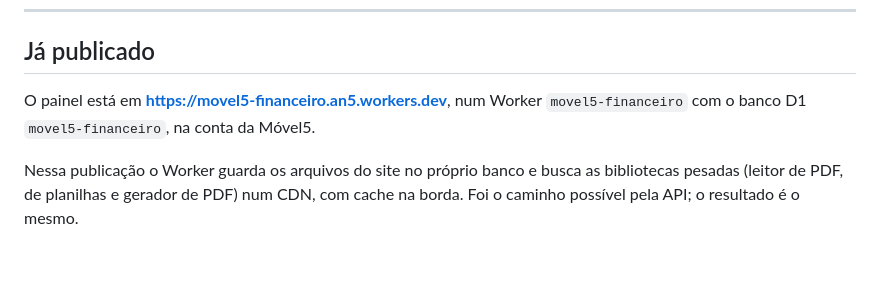
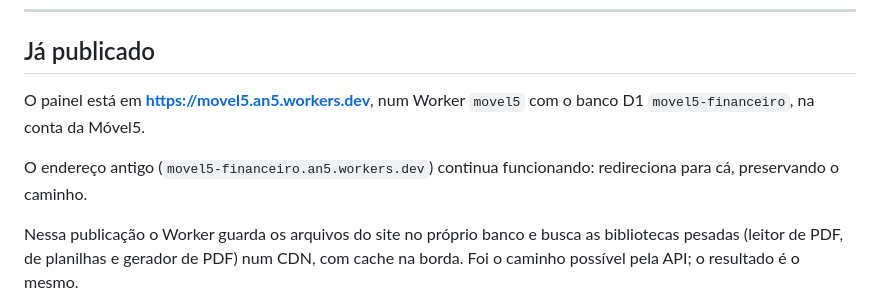
Before and after one commit to betoanjos/movel5, a Markdown page: docs/DEPLOY.md, the part around the change. Drawn GitHub-style; blank space fills up the shorter version.

Commit message:
Endereço mais curto: movel5.an5.workers.dev
O painel passa a atender em movel5.an5.workers.dev, num Worker chamado
`movel5`. O formato completo é imposto pela Cloudflare
(<worker>.<subdomínio-da-conta>.workers.dev) e o subdomínio da conta é `an5`
— mudá-lo quebraria as URLs do painel-bling e do an5-site.

O endereço anterior não morre: `movel5-financeiro` vira um redirecionamento
301 que preserva caminho e query, então favoritos continuam funcionando.

O banco é o mesmo, então nada de dados se move. Como o cookie de sessão é
por origem, é preciso entrar de novo no endereço novo — usuário e senha
continuam valendo.

Co-Authored-By: Claude Opus 5 <noreply@anthropic.com>
Claude-Session: https://claude.ai/code/session_012wtMqd75YmebN1k5FYDK7P

```diff
--- a/docs/DEPLOY.md
+++ b/docs/DEPLOY.md
@@ -11,8 +11,11 @@ e colar cada um.
 
 ## Já publicado
 
-O painel está em **<https://movel5-financeiro.an5.workers.dev>**, num Worker
-`movel5-financeiro` com o banco D1 `movel5-financeiro`, na conta da Móvel5.
+O painel está em **<https://movel5.an5.workers.dev>**, num Worker
+`movel5` com o banco D1 `movel5-financeiro`, na conta da Móvel5.
+
+O endereço antigo (`movel5-financeiro.an5.workers.dev`) continua funcionando:
+redireciona para cá, preservando o caminho.
 
 Nessa publicação o Worker guarda os arquivos do site no próprio banco e busca
 as bibliotecas pesadas (leitor de PDF, de planilhas e gerador de PDF) num CDN,
```
Also changed, not shown: README.md (+2 -2 lines).
